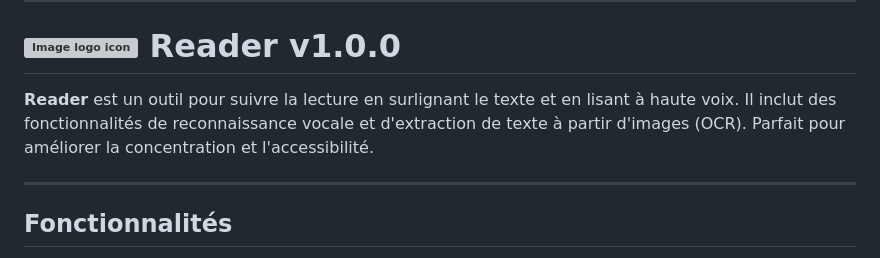
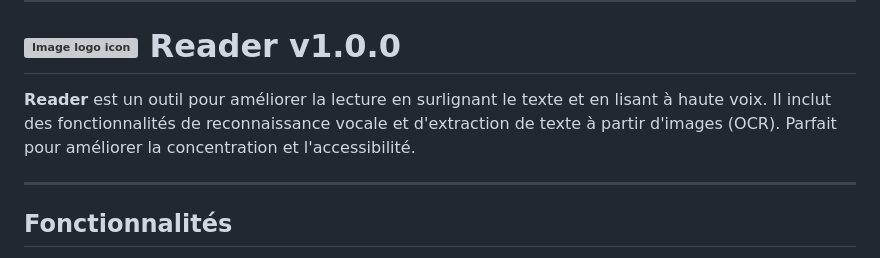
Before and after one commit to paguielng/ReaderAI, a Markdown page: README.md, the part around the change. Rendered like a GitHub page; grey boxes are pictures that could not be loaded.

```diff
--- a/README.md
+++ b/README.md
@@ -4,7 +4,7 @@
 
 # <img src="https://github.com/paguielng/Reader-deepai/blob/main/logo/2_Reader_AI.jpg" width="8%" alt="Image logo icon"/> Reader v1.0.0
 
-**Reader** est un outil pour suivre la lecture en surlignant le texte et en lisant à haute voix. Il inclut des fonctionnalités de reconnaissance vocale et d'extraction de texte à partir d'images (OCR). Parfait pour améliorer la concentration et l'accessibilité.
+**Reader** est un outil pour améliorer la lecture en surlignant le texte et en lisant à haute voix. Il inclut des fonctionnalités de reconnaissance vocale et d'extraction de texte à partir d'images (OCR). Parfait pour améliorer la concentration et l'accessibilité.
 
 ---
 
```
